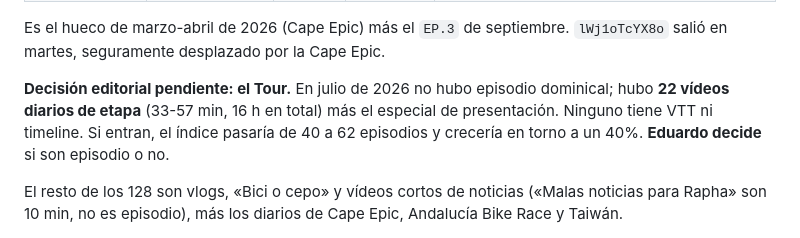
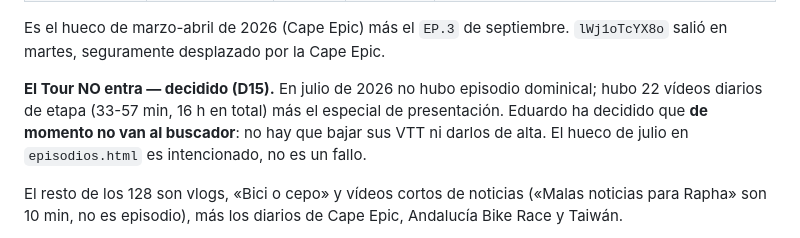
Before and after one commit to edutalfer/aquinadieentrena, a Markdown page: memorybank/04_BRIEF_BUSCADOR.md, the part around the change. Rendered like a GitHub page.

Commit message:
Los videos de etapa del Tour no entran en el buscador (D15)
Decision de Eduardo. El hueco de julio en episodios.html es intencionado:
esas semanas no hubo episodio dominical, hubo 22 videos diarios de etapa
que se quedan fuera del indice de momento.

Co-Authored-By: Claude Opus 5 <noreply@anthropic.com>

```diff
--- a/memorybank/04_BRIEF_BUSCADOR.md
+++ b/memorybank/04_BRIEF_BUSCADOR.md
@@ -62,11 +62,11 @@ del domingo**. Con ese criterio faltan estos seis, y solo estos:
 Es el hueco de marzo-abril de 2026 (Cape Epic) más el `EP.3` de septiembre.
 `lWj1oTcYX8o` salió en martes, seguramente desplazado por la Cape Epic.
 
-**Decisión editorial pendiente: el Tour.** En julio de 2026 no hubo episodio
-dominical; hubo **22 vídeos diarios de etapa** (33-57 min, 16 h en total) más
-el especial de presentación. Ninguno tiene VTT ni timeline. Si entran, el
-índice pasaría de 40 a 62 episodios y crecería en torno a un 40%. **Eduardo
-decide** si son episodio o no.
+**El Tour NO entra — decidido (D15).** En julio de 2026 no hubo episodio
+dominical; hubo 22 vídeos diarios de etapa (33-57 min, 16 h en total) más el
+especial de presentación. Eduardo ha decidido que **de momento no van al
+buscador**: no hay que bajar sus VTT ni darlos de alta. El hueco de julio en
+`episodios.html` es intencionado, no es un fallo.
 
 El resto de los 128 son vlogs, «Bici o cepo» y vídeos cortos de noticias
 («Malas noticias para Rapha» son 10 min, no es episodio), más los diarios de
```
Also changed, not shown: memorybank/02_DECISIONES.md (+1 -0 lines).
